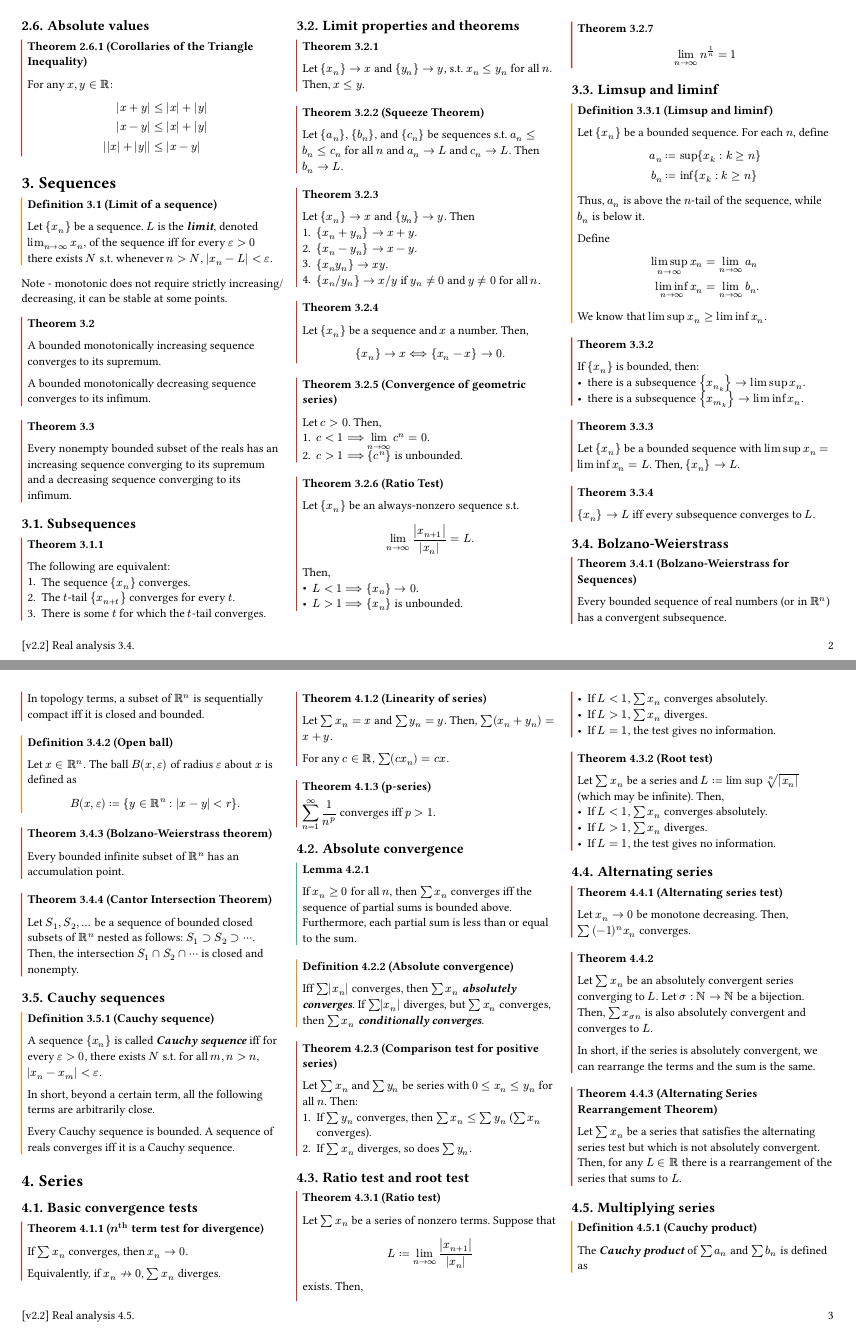
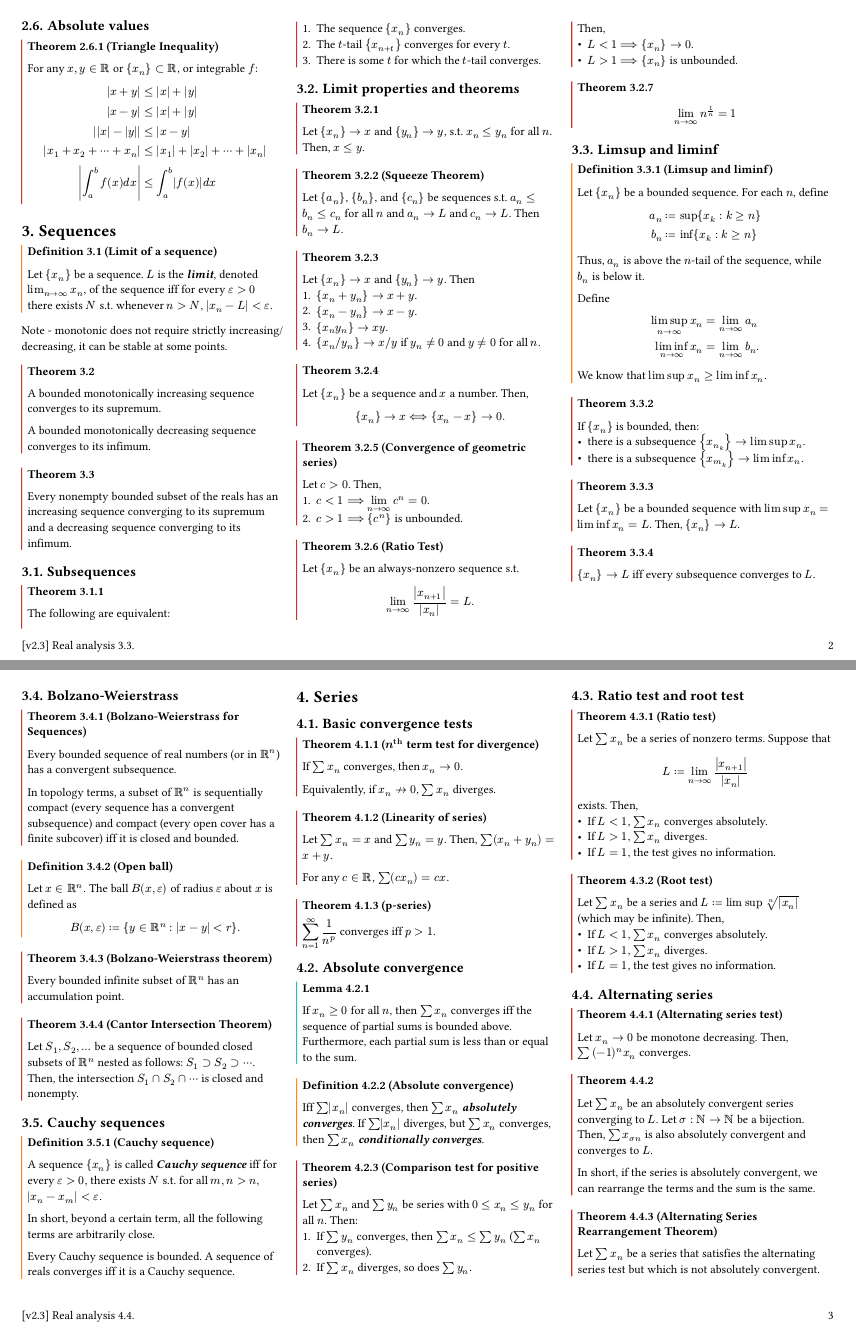
Before and after one commit to ethanc8/ekactl-typst, a Typst document (source/analysis-short.typ): pages 2 and 3 of 10, joined at a grey line. The pictures show the PDF file source/analysis-short.pdf that the author committed with the source.

Commit message:
Fix Triangle Inequality and Bolzano-Weierstrass

```diff
--- a/source/analysis-short.typ
+++ b/source/analysis-short.typ
@@ -168,8 +168,7 @@
 
 == Absolute values
 
-#theorem(title: [Corollaries of the Triangle Inequality])[
-  For any $x, y in Reals$:
+#theorem(title: [Triangle Inequality])[
+  For any $x, y in Reals$ or ${x_n} subset Reals$, or integrable $f$:
   $ abs(x + y) &<= abs(x) + abs(y) \
   abs(x - y) &<= abs(x) + abs(y) \
-  abs(abs(x) + abs(y)) &<= abs(x - y) $
@@ -306,7 +308,7 @@ Note - monotonic does not require strictly increasing/decreasing, it can be stab
 #theorem(title: [Bolzano-Weierstrass for Sequences])[
   Every bounded sequence of real numbers (or in $Reals^n$) has a convergent subsequence.
 
-  In topology terms, a subset of $Reals^n$ is sequentially compact iff it is closed and bounded.
+  In topology terms, a subset of $Reals^n$ is sequentially compact (every sequence has a convergent subsequence) and compact (every open cover has a finite subcover) iff it is closed and bounded.
 ]
 
 #definition(title: [Open ball])[
```
Also changed, not shown: source/analysis-short.pdf, source/analysis-short.typ (5 more changed lines).
